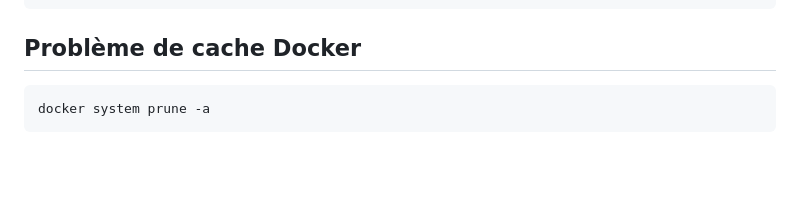
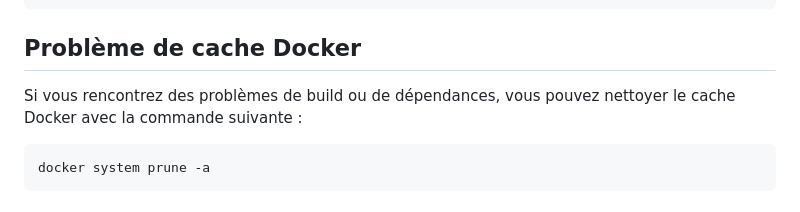
Before and after one commit to vincent-agi/microservices, a Markdown page: README.md, the part around the change. Drawn GitHub-style; blank space fills up the shorter version.

Commit message:
Update README.md
Co-authored-by: Copilot <175728472+Copilot@users.noreply.github.com>

````diff
--- a/README.md
+++ b/README.md
@@ -218,6 +218,7 @@ microservices/
 
 ## Problème de cache Docker
 
+Si vous rencontrez des problèmes de build ou de dépendances, vous pouvez nettoyer le cache Docker avec la commande suivante :
 ```bash
 docker system prune -a
 ```
````
